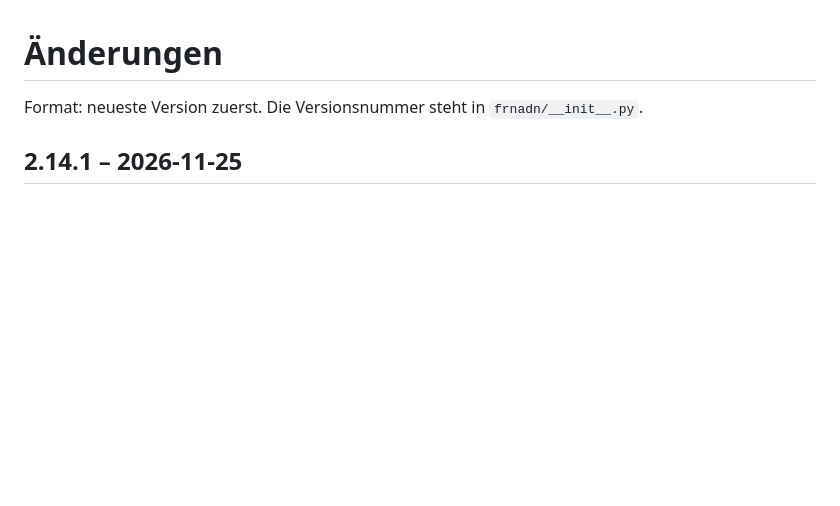
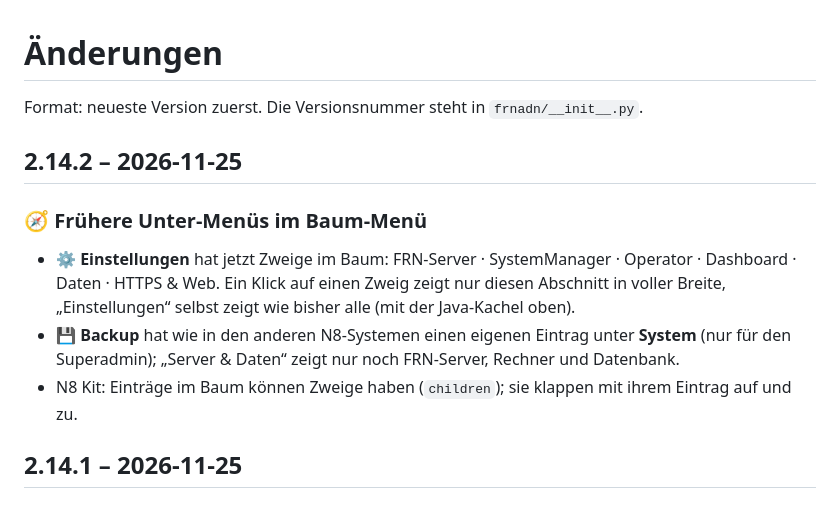
Before and after one commit to dhartmann1979/adn-frn-server, a Markdown page: CHANGELOG.md, the part around the change. GitHub-like rendering; blank space fills up the shorter version.

```diff
--- a/CHANGELOG.md
+++ b/CHANGELOG.md
@@ -1,6 +1,15 @@
 # Änderungen
 
 Format: neueste Version zuerst. Die Versionsnummer steht in `frnadn/__init__.py`.
+
+## 2.14.2 – 2026-11-25
+
+### 🧭 Frühere Unter-Menüs im Baum-Menü
+- **⚙️ Einstellungen** hat jetzt Zweige im Baum: FRN-Server · SystemManager · Operator · Dashboard · Daten · HTTPS & Web.
+  Ein Klick auf einen Zweig zeigt nur diesen Abschnitt in voller Breite, „Einstellungen“ selbst zeigt wie bisher alle (mit der Java-Kachel oben).
+- **💾 Backup** hat wie in den anderen N8-Systemen einen eigenen Eintrag unter **System** (nur für den Superadmin); „Server & Daten“ zeigt
+  nur noch FRN-Server, Rechner und Datenbank.
+- N8 Kit: Einträge im Baum können Zweige haben (`children`); sie klappen mit ihrem Eintrag auf und zu.
 
 ## 2.14.1 – 2026-11-25
 
```
Also changed, not shown: docs/de/adminbereich.md (+5 -5 lines), docs/images/admin-backup.png, docs/images/admin-settings.png, docs/images/admin-system.png, 4 other files.
